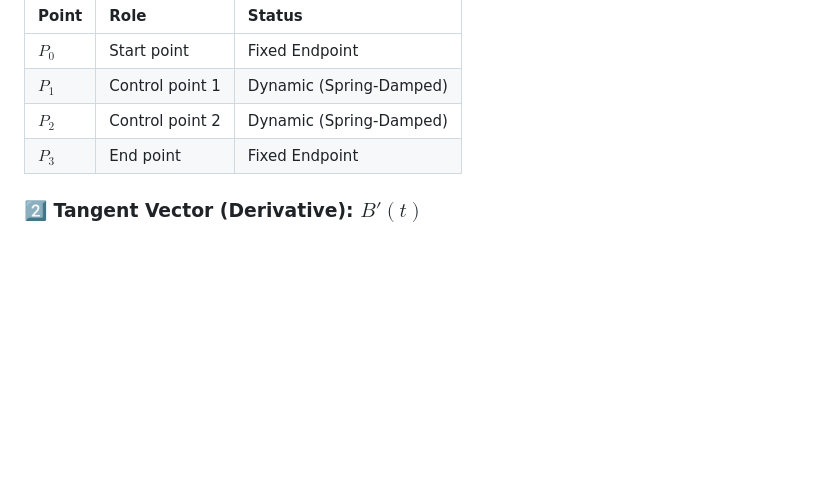
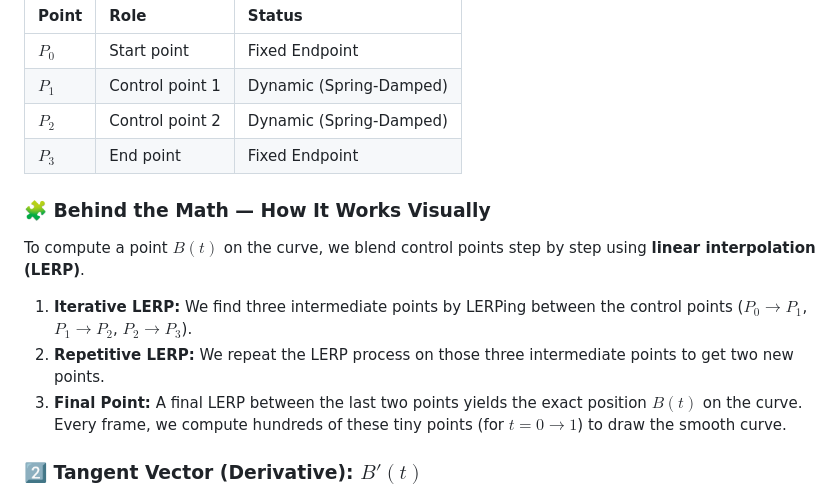
Before and after one commit to nileshparmar-web/Assignment-Interactive-B-zier-Curve-with-Physics-Sensor-Control, a Markdown page: README.md, the part around one of its changes. Drawn GitHub-style; blank space fills up the shorter version.

Commit message:
Revise README for clarity and completeness
Updated README to enhance project overview and details.

```diff
--- a/README.md
+++ b/README.md
@@ -32,6 +32,14 @@ $$B(t) = (1-t)^3P_0 + 3(1-t)^2tP_1 + 3(1-t)t^2P_2 + t^3P_3$$
 | **$P_1$** | Control point 1 | Dynamic (Spring-Damped) |
 | **$P_2$** | Control point 2 | Dynamic (Spring-Damped) |
 | **$P_3$** | End point | Fixed Endpoint |
+
+### 🧩 Behind the Math — How It Works Visually
+
+To compute a point $B(t)$ on the curve, we blend control points step by step using **linear interpolation (LERP)**.
+
+1.  **Iterative LERP:** We find three intermediate points by LERPing between the control points ($P_0 \to P_1$, $P_1 \to P_2$, $P_2 \to P_3$).
+2.  **Repetitive LERP:** We repeat the LERP process on those three intermediate points to get two new points.
+3.  **Final Point:** A final LERP between the last two points yields the exact position $B(t)$ on the curve. Every frame, we compute hundreds of these tiny points (for $t=0 \to 1$) to draw the smooth curve.
 
 ### 2️⃣ Tangent Vector (Derivative): $B'(t)$
 
```
Also changed, not shown: other parts of README.md (+1 -0 lines).
